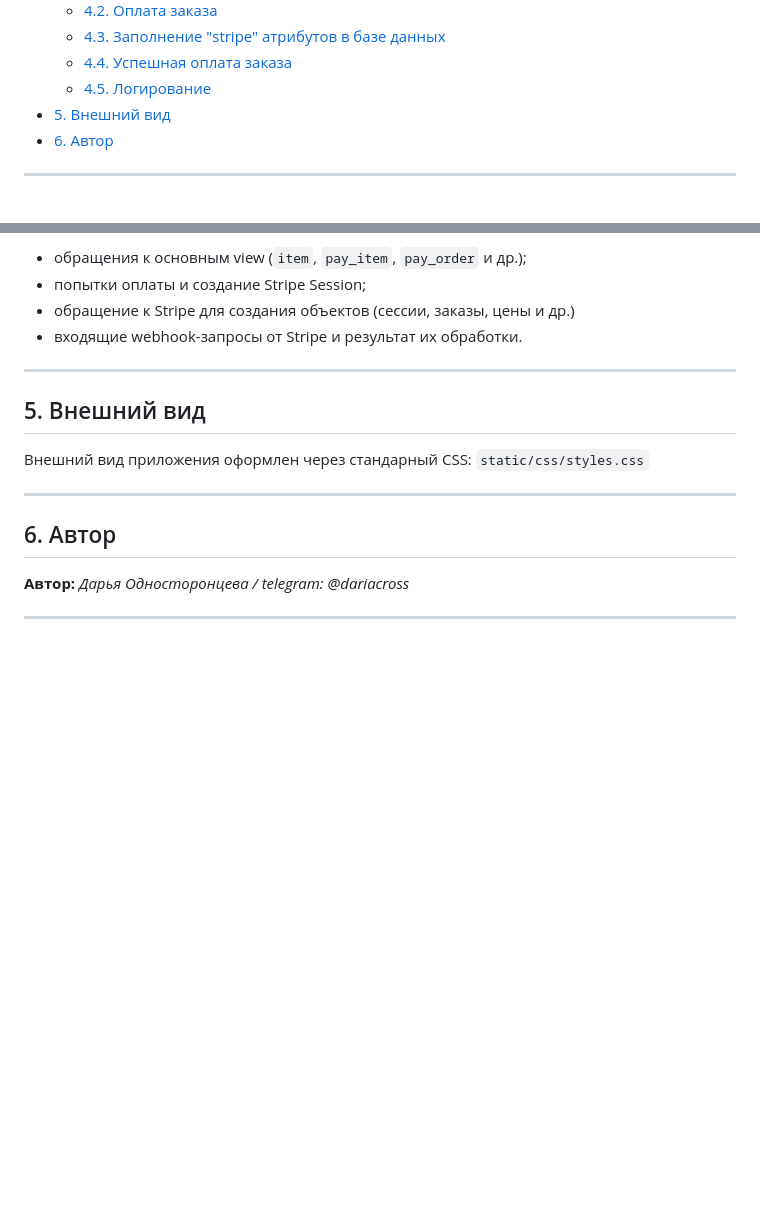
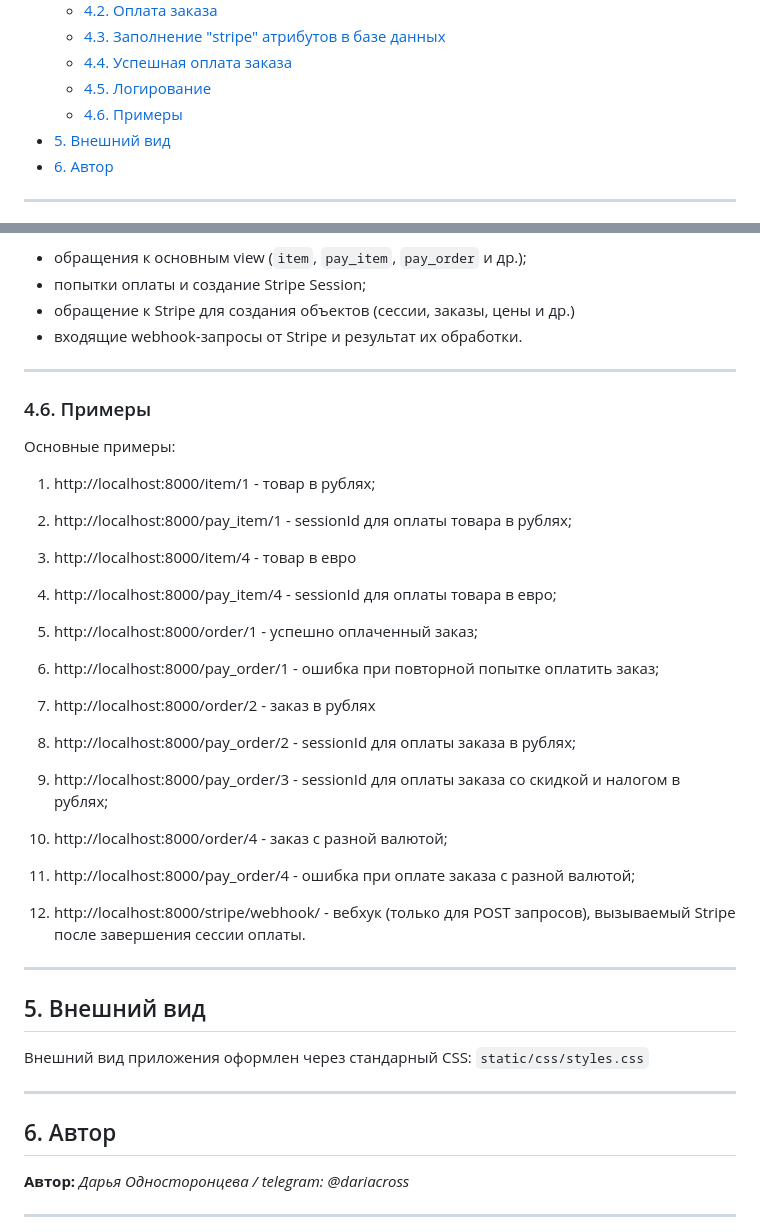
Before and after one commit to DashaOdnostorontseva/payment, a Markdown page: README.md, 2 parts joined by grey strips. Drawn GitHub-style; blank space fills up the shorter version.

Commit message:
Add examples to readme

```diff
--- a/README.md
+++ b/README.md
@@ -27,6 +27,7 @@
   - [4.3. Заполнение "stripe" атрибутов в базе данных](#43-заполнение-stripe-атрибутов-в-базе-данных)
   - [4.4. Успешная оплата заказа](#44-успешная-оплата-заказа)
   - [4.5. Логирование](#45-логирование)
+  - [4.6. Примеры](#46-примеры)
 - [5. Внешний вид](#5-внешний-вид)
 - [6. Автор](#6-автор)
 
@@ -371,6 +372,31 @@ POST /stripe/webhook/
 
 ---
 
+### 4.6. Примеры
+
+Основные примеры:
+
+1) http://localhost:8000/item/1 - товар в рублях;
+2) http://localhost:8000/pay_item/1 - sessionId для оплаты товара в рублях;
+
+3) http://localhost:8000/item/4 - товар в евро
+4) http://localhost:8000/pay_item/4 - sessionId для оплаты товара в евро;
+
+5) http://localhost:8000/order/1 - успешно оплаченный заказ;
+6) http://localhost:8000/pay_order/1 - ошибка при повторной попытке оплатить заказ;
+
+7) http://localhost:8000/order/2 - заказ в рублях
+8) http://localhost:8000/pay_order/2 - sessionId для оплаты заказа в рублях;
+
+9) http://localhost:8000/pay_order/3 - sessionId для оплаты заказа со скидкой и налогом в рублях;
+
+10) http://localhost:8000/order/4 - заказ с разной валютой;
+11) http://localhost:8000/pay_order/4 - ошибка при оплате заказа с разной валютой;
+
+12) http://localhost:8000/stripe/webhook/ - вебхук (только для POST запросов), вызываемый Stripe после завершения сессии оплаты.
+
+---
+
 ## 5. Внешний вид
 
 Внешний вид приложения оформлен через стандарный CSS: `static/css/styles.css`
```
